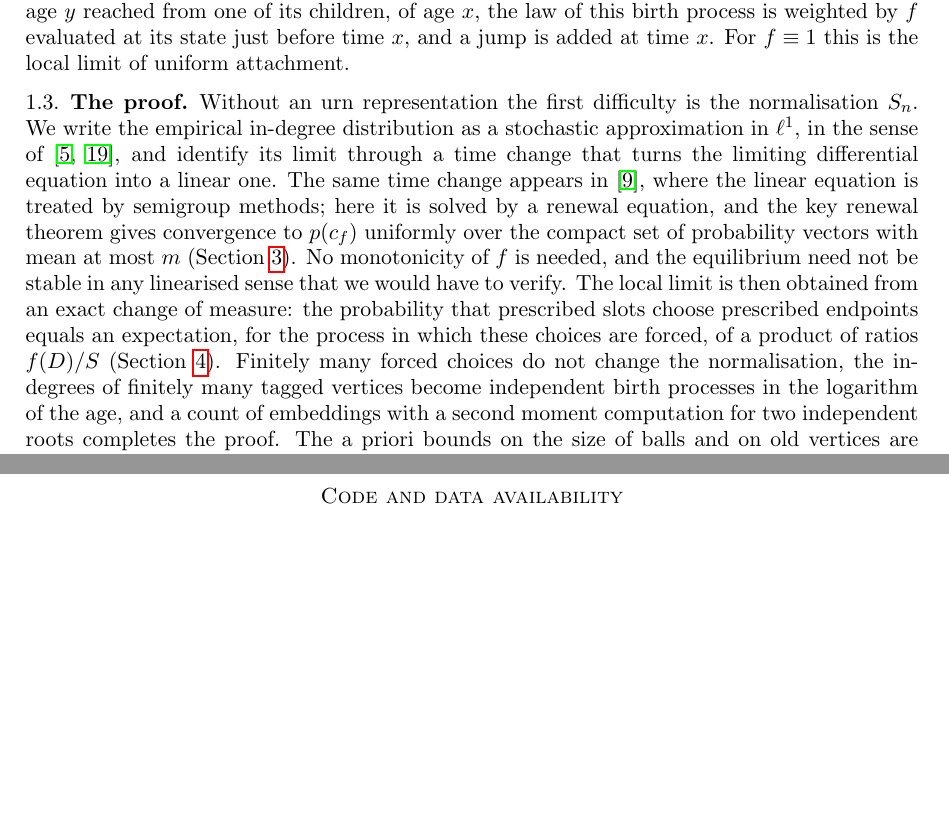
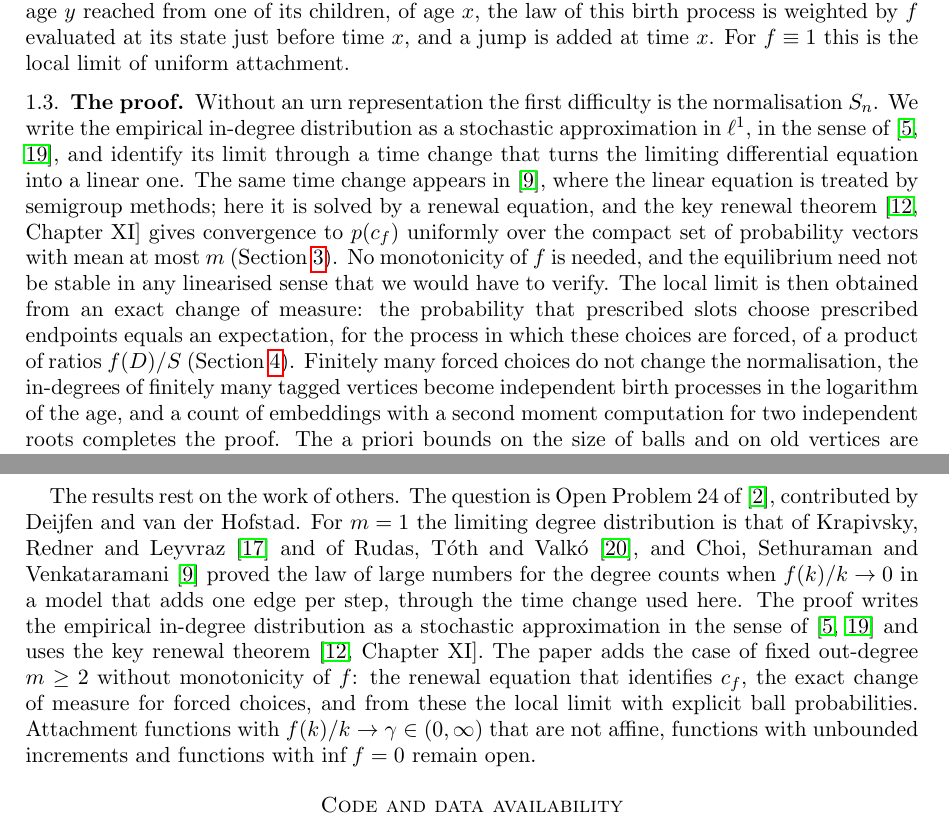
Before and after one commit to yspennstate/sublinear-attachment-local-limit, a LaTeX paper (sublinear_attachment.tex): two parts of pages 3 and 16 of 16 before the commit and two parts of pages 3 and 16 of 17 after it, joined at a grey line, cut so that both start at the same text, the shorter picture padded with empty space. Compiled offline with pdfLaTeX.

Commit message:
Credit prior work in the AI declaration

```diff
--- a/sublinear_attachment.tex
+++ b/sublinear_attachment.tex
@@ -149,7 +149,7 @@ distribution as a stochastic approximation in $\ell^1$, in the sense of~\cite{Be
 limit through a time change that turns
 the limiting differential equation into a linear one. The same time change appears in~\cite{CSV}, where the linear
 equation is treated by semigroup methods; here it is solved by a renewal equation, and the
-key renewal theorem gives convergence to $p(c_f)$ uniformly over the compact set of probability vectors with mean
+key renewal theorem~\cite[Chapter~XI]{Feller} gives convergence to $p(c_f)$ uniformly over the compact set of probability vectors with mean
 at most $m$ (Section~\ref{sec:normal}). No monotonicity of $f$ is needed, and the equilibrium need not be stable
 in any linearised sense that we would have to verify. The local limit is then obtained from an exact change of
 measure: the probability that prescribed slots choose prescribed endpoints equals an expectation, for the
@@ -241,6 +241,17 @@ argument, and the second wrote the simulation program. In November 2026 a Claude
 the proof again, ran the simulations and prepared the manuscript. These checks are not peer review. The author
 directed the work and is responsible for the content of the paper and for decisions concerning its dissemination.
 
+The results rest on the work of others. The question is Open Problem~24 of~\cite{Aletti}, contributed by Deijfen
+and van der Hofstad. For $m=1$ the limiting degree distribution is that of Krapivsky, Redner and
+Leyvraz~\cite{KRL} and of Rudas, T\'oth and Valk\'o~\cite{RTV}, and Choi, Sethuraman and Venkataramani~\cite{CSV}
+proved the law of large numbers for the degree counts when $f(k)/k\to0$ in a model that adds one edge per step,
+through the time change used here. The proof writes the empirical in-degree distribution as a stochastic
+approximation in the sense of~\cite{Benaim,Pemantle} and uses the key renewal theorem~\cite[Chapter~XI]{Feller}.
+The paper adds the case of fixed out-degree $m\ge2$ without monotonicity of $f$: the renewal equation that
+identifies $c_f$, the exact change of measure for forced choices, and from these the local limit with explicit
+ball probabilities. Attachment functions with $f(k)/k\to\gamma\in(0,\infty)$ that are not affine, functions with
+unbounded increments and functions with $\inf f=0$ remain open.
+
 \section*{Code and data availability}
 Programs and outputs:\\
 \url{https://github.com/yspennstate/sublinear-attachment-local-limit}.
```
Also changed, not shown: sublinear_attachment.pdf.
